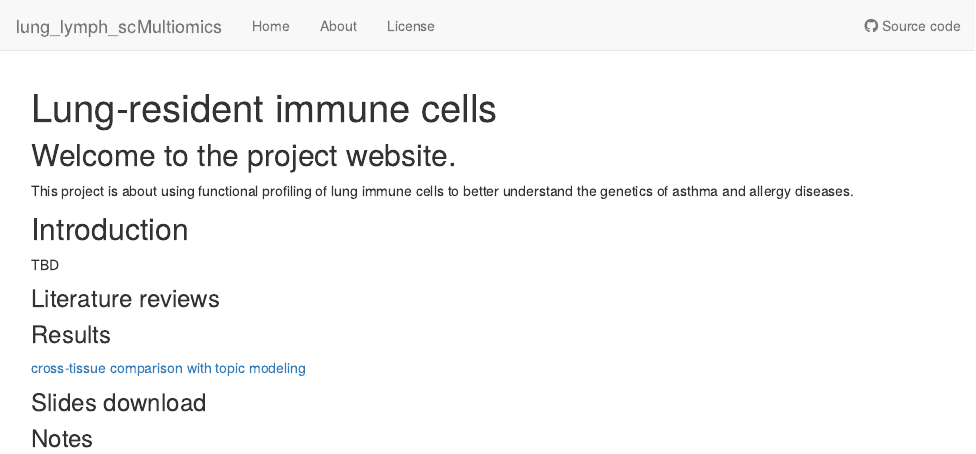
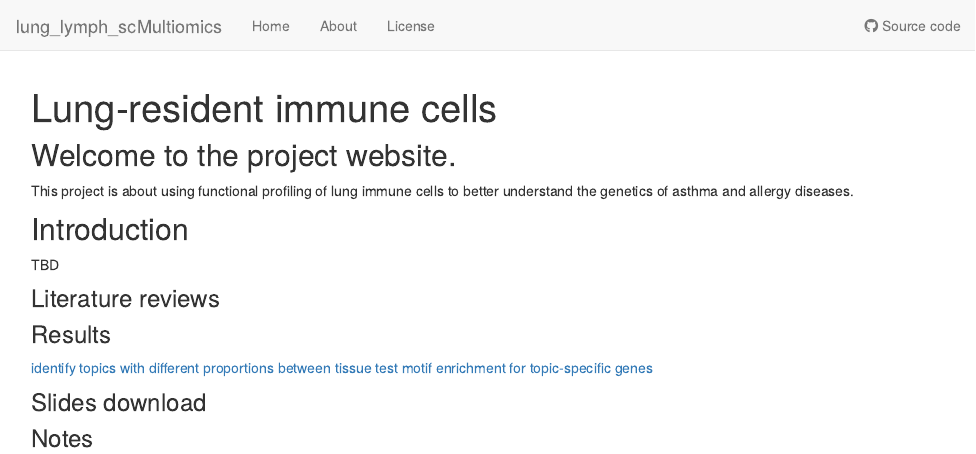
Before and after one commit to j3gu/lung_lymph_scMultiomics, an R Markdown document (analysis/index.Rmd): the page in a window 1100 px wide, from its top. Rendered offline with R 4.5, knitr and Pandoc, with nearby package versions; drawn as R Markdown's standard HTML page in place of the format the file asks for.

Commit message:
updated result page

```diff
--- a/analysis/index.Rmd
+++ b/analysis/index.Rmd
@@ -18,7 +18,8 @@ TBD
 ### Literature reviews
 
 ### Results
-[cross-tissue comparison with topic modeling](cross_tissue_DE_u19_fastTopics.html)
+[identify topics with different proportions between tissue](cross_tissue_DE_u19_fastTopics.html)
+[test motif enrichment for topic-specific genes](U19_motif_analysis.html)
 
 ### Slides download
 
```
